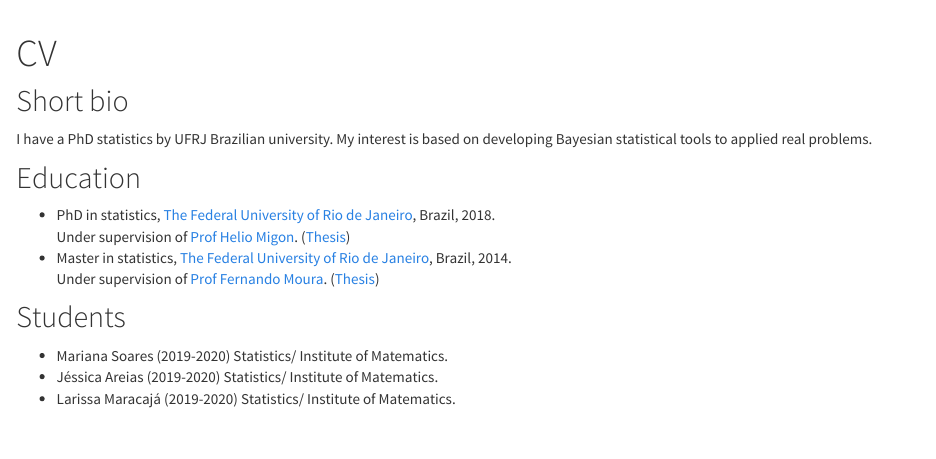
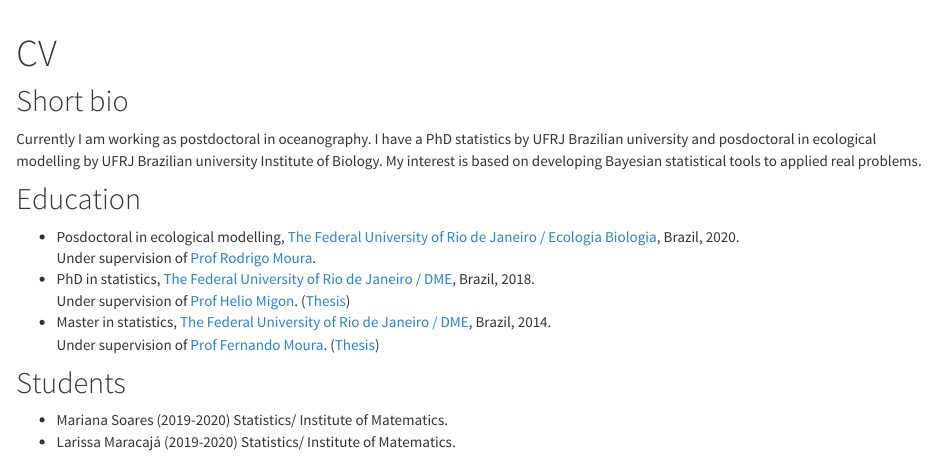
Before and after one commit to pchiroque/pchiroque.github.io, an R Markdown document (cv.Rmd): the page in a window 1100 px wide, from its top. Rendered offline with R 4.5, knitr and Pandoc, with nearby package versions; a font, style sheet, LaTeX package, included part or bibliography that could not be used is replaced or left out.

Commit message:
Add files via upload

```diff
--- a/cv.Rmd
+++ b/cv.Rmd
@@ -5,16 +5,15 @@ title: "CV"
 
 ## Short bio
 
-I have a PhD statistics by UFRJ Brazilian university. My interest is based on developing Bayesian statistical tools to applied real problems.
+Currently I am working as postdoctoral in oceanography. I have a PhD statistics by UFRJ Brazilian university and posdoctoral in ecological modelling by UFRJ Brazilian university Institute of Biology. My interest is based on developing Bayesian statistical tools to applied real problems.
 
 
 ## Education
-
-- PhD in statistics, [The Federal University of Rio de Janeiro ](http://www.dme.ufrj.br/), Brazil, 2018. <BR> Under supervision of [Prof Helio Migon](http://lattes.cnpq.br/7997248190492823). ([Thesis](http://www.pg.im.ufrj.br/teses/Estatistica/Doutorado/040.pdf))
-- Master in statistics, [The Federal University of Rio de Janeiro ](http://www.dme.ufrj.br/), Brazil, 2014. <BR> Under supervision of [Prof Fernando Moura](http://lattes.cnpq.br/7139199699142105). ([Thesis](http://www.pg.im.ufrj.br/teses/Estatistica/Mestrado/144.pdf))
+- Posdoctoral in ecological modelling, [The Federal University of Rio de Janeiro / Ecologia Biologia](http://www.ppgecologia.biologia.ufrj.br/), Brazil, 2020. <BR> Under supervision of [Prof Rodrigo Moura](http://lattes.cnpq.br/8814217649491828).
+- PhD in statistics, [The Federal University of Rio de Janeiro / DME ](http://www.dme.ufrj.br/), Brazil, 2018. <BR> Under supervision of [Prof Helio Migon](http://lattes.cnpq.br/7997248190492823). ([Thesis](http://www.pg.im.ufrj.br/teses/Estatistica/Doutorado/040.pdf))
+- Master in statistics, [The Federal University of Rio de Janeiro / DME ](http://www.dme.ufrj.br/), Brazil, 2014. <BR> Under supervision of [Prof Fernando Moura](http://lattes.cnpq.br/7139199699142105). ([Thesis](http://www.pg.im.ufrj.br/teses/Estatistica/Mestrado/144.pdf))
 
 ## Students
 
   - Mariana Soares (2019-2020) Statistics/ Institute of Matematics.
-  - Jéssica Areias (2019-2020) Statistics/ Institute of Matematics.
   - Larissa Maracajá (2019-2020) Statistics/ Institute of Matematics.
```
Also changed, not shown: index.Rmd (+4 -0 lines), cv.html, index.html.
